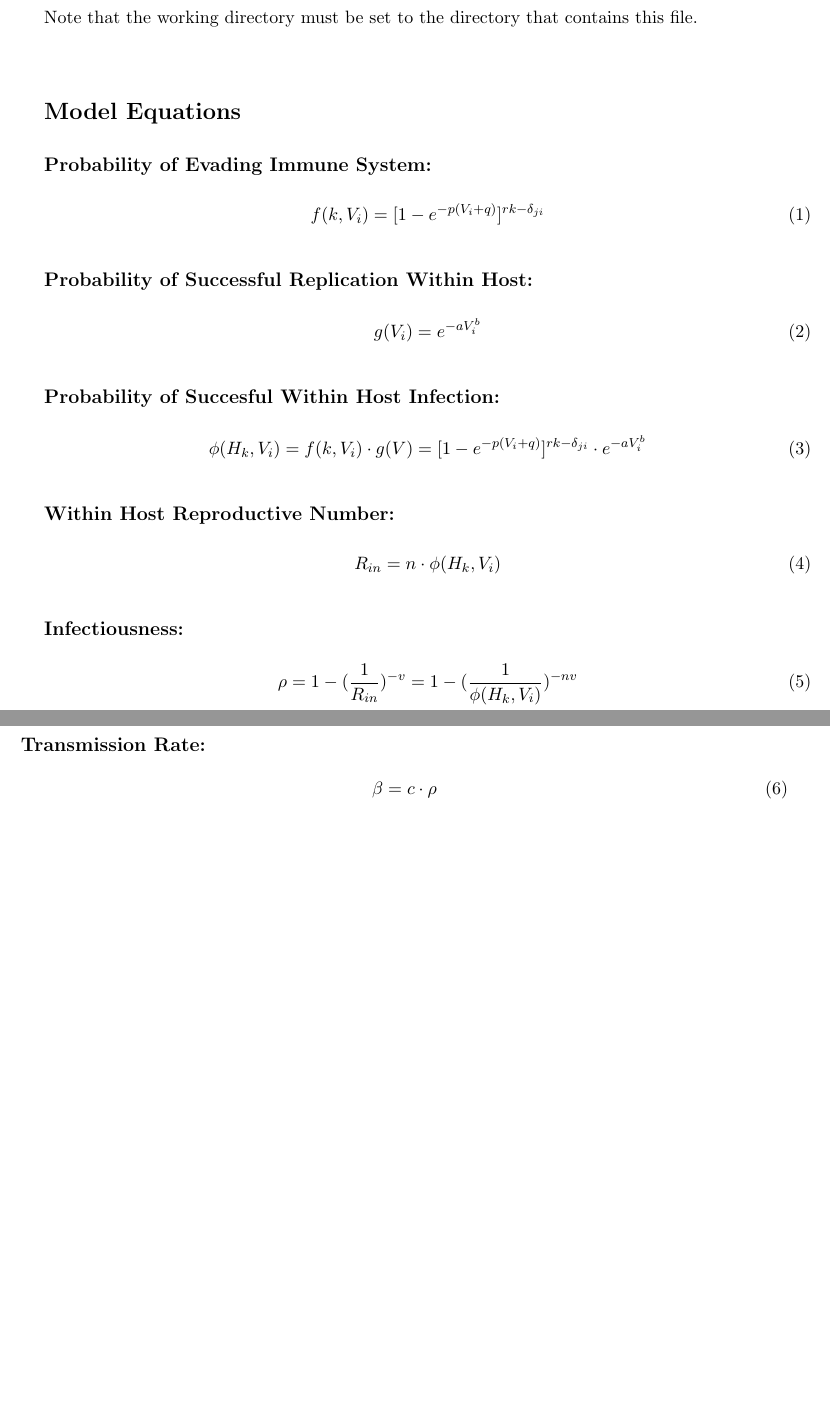
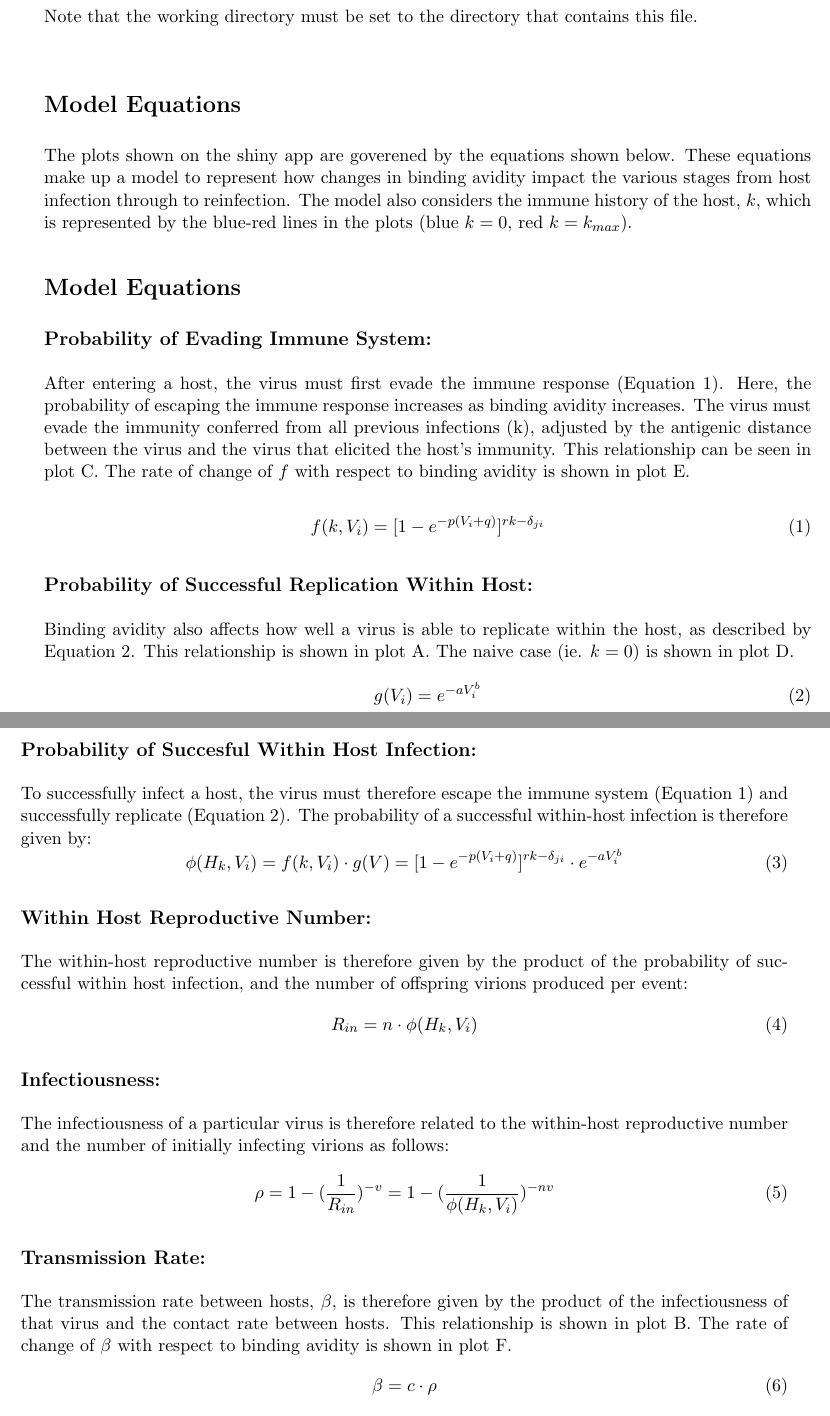
Before and after one commit to jameshay218/antigenic_drift, a LaTeX document (BindingSim/tradeoff/shiny_app/readme.tex): two parts of pages 1 and 2 of 2, joined at a grey line, cut so that both start at the same text, the shorter picture padded with empty space. Compiled offline with pdfLaTeX.

Commit message:
Added some more text to readme.tex

```diff
--- a/BindingSim/tradeoff/shiny_app/readme.tex
+++ b/BindingSim/tradeoff/shiny_app/readme.tex
@@ -35,35 +35,51 @@ runApp()\\
 Note that the working directory must be set to the directory that contains this file.\\
 
 \section*{Model Equations}
+The plots shown on the shiny app are goverened by the equations shown below. These equations make up a model to represent how changes in binding avidity impact the various stages from host infection through to reinfection. The model also considers the immune history of the host, $k$, which is represented by the blue-red lines in the plots (blue $k=0$, red $k=k_{max}$).
+
+\section*{Model Equations}
 \subsection*{Probability of Evading Immune System:}
+After entering a host, the virus must first evade the immune response (Equation 1). Here, the probability of escaping the immune response increases as binding avidity increases. The virus must evade the immunity conferred from all previous infections (k), adjusted by the antigenic distance between the virus and the virus that elicited the host's immunity. This relationship can be seen in plot C. The rate of change of $f$ with respect to binding avidity is shown in plot E.
+
 \begin{equation}
   f(k,V_i) = [1-e^{-p(V_i+q)}]^{rk - \delta_{ji}}
 \end{equation}
 
 \subsection*{Probability of Successful Replication Within Host:}
+Binding avidity also affects how well a virus is able to replicate within the host, as described by Equation 2. This relationship is shown in plot A. The naive case (ie. $k=0$) is shown in plot D.
 \begin{equation}
 g(V_i) = e^{-aV_i^b}
 \end{equation}
 
+
 \subsection*{Probability of Succesful Within Host Infection:}
+To successfully infect a host, the virus must therefore escape the immune system (Equation 1) and successfully replicate (Equation 2). The probability of a successful within-host infection is therefore given by:
 \begin{equation}
 \phi(H_k,V_i) = f(k,V_i) \cdot g(V) = [1-e^{-p(V_i+q)}]^{rk - \delta_{ji}} \cdot e^{-aV_i^b}
 \end{equation}
 
+
 \subsection*{Within Host Reproductive Number:}
+The within-host reproductive number is therefore given by the product of the probability of successful within host infection, and the number of offspring virions produced per event:
 \begin{equation}
   R_{in} = n \cdot \phi(H_k,V_i)
 \end{equation}
 
+
 \subsection*{Infectiousness:}
+The infectiousness of a particular virus is therefore related to the within-host reproductive number and the number of initially infecting virions as follows:
 \begin{equation}
 \rho = 1 - (\frac{1}{R_{in}})^{-v} = 1-(\frac{1}{\phi(H_k, V_i)})^{-nv}
 \end{equation}
 
 \subsection*{Transmission Rate:}
+The transmission rate between hosts, $\beta$, is therefore given by the product of the infectiousness of that virus and the contact rate between hosts. This relationship is shown in plot B. The rate of change of $\beta$ with respect to binding avidity is shown in plot F.
 \begin{equation}
 \beta = c \cdot \rho
 \end{equation}
+
+
+
 
 \section*{Parameter Descriptions}
 \begin{enumerate}
```
Also changed, not shown: BindingSim/tradeoff/shiny_app/readme.pdf, 1 other file.
